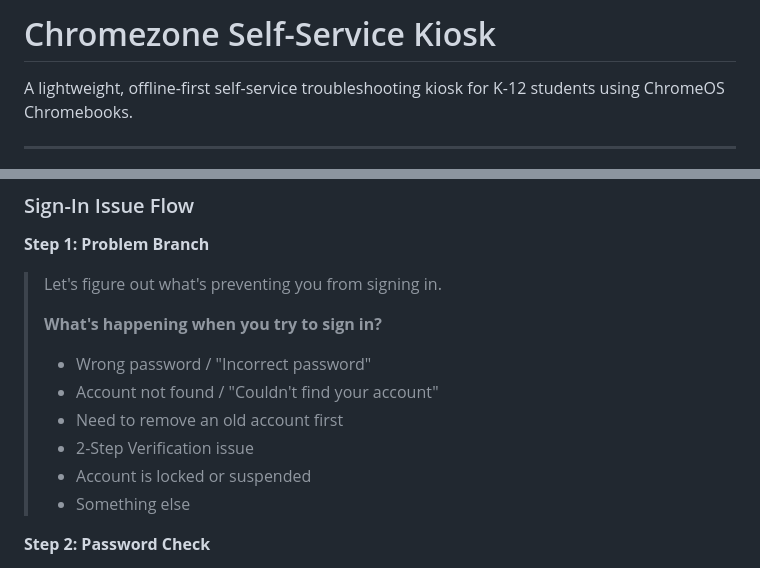
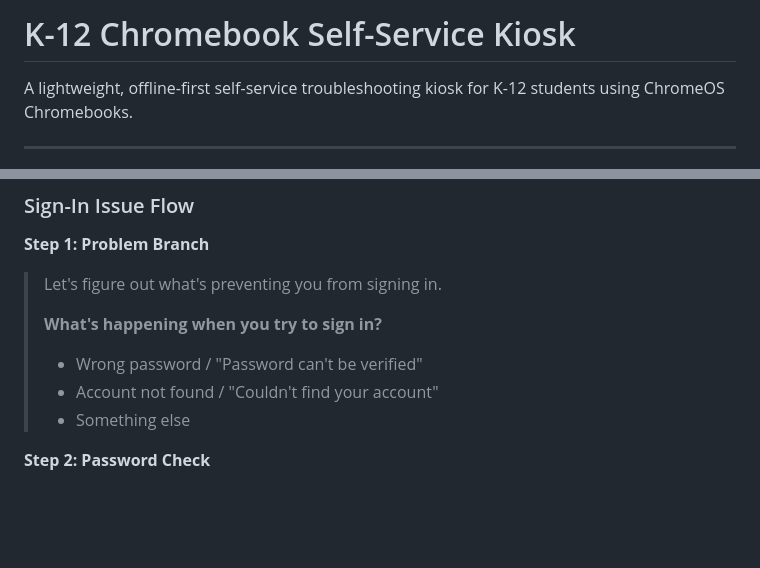
Before and after one commit to hgkelliv/skiosk, a Markdown page: README.md, 2 parts joined by grey strips. Rendered like a GitHub page; blank space fills up the shorter version.

```diff
--- a/README.md
+++ b/README.md
@@ -1,4 +1,4 @@
-# Chromezone Self-Service Kiosk
+# K-12 Chromebook Self-Service Kiosk
 
 A lightweight, offline-first self-service troubleshooting kiosk for K-12 students using ChromeOS Chromebooks.
 
@@ -170,11 +170,8 @@ Chromezone is a self-service kiosk application designed for ChromeOS devices in
 >
 > **What's happening when you try to sign in?**
 >
-> - Wrong password / "Incorrect password"
+> - Wrong password / "Password can't be verified"
 > - Account not found / "Couldn't find your account"
-> - Need to remove an old account first
-> - 2-Step Verification issue
-> - Account is locked or suspended
 > - Something else
 
 **Step 2: Password Check**
```
